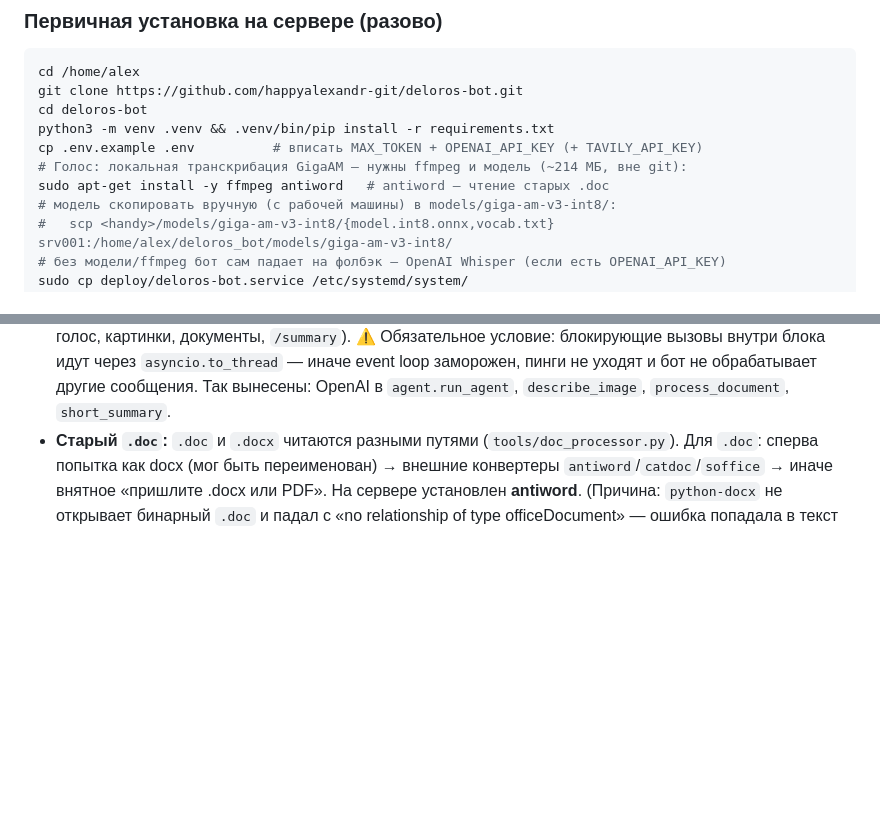
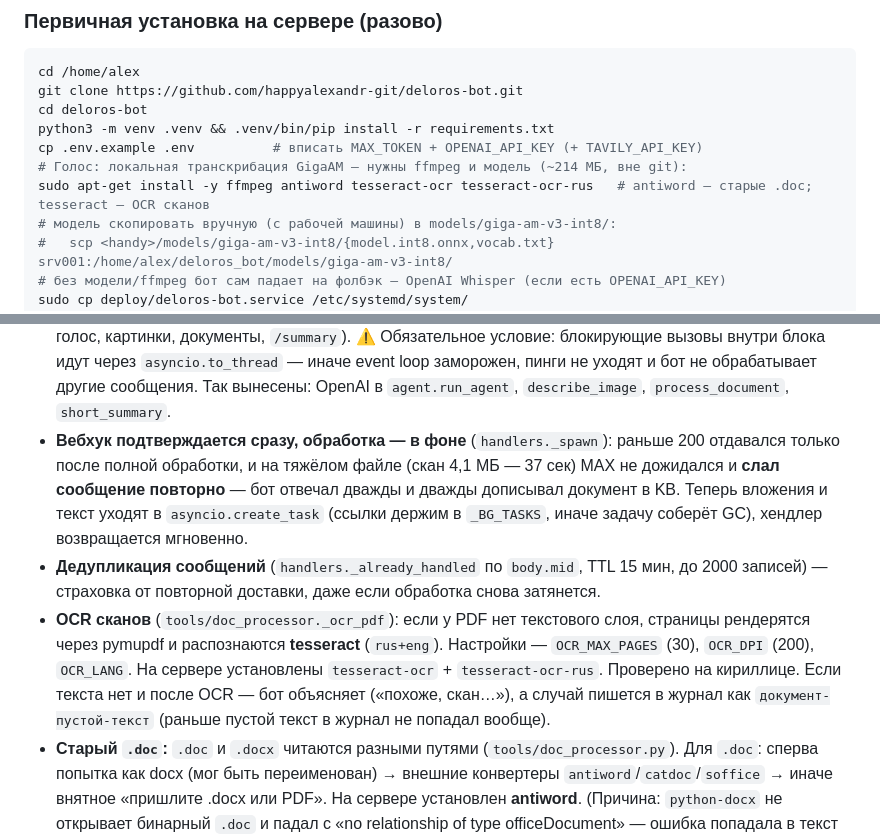
Before and after one commit to happyalexandr-git/deloros-bot, a Markdown page: CLAUDE.md, 2 parts joined by grey strips. Drawn GitHub-style; blank space fills up the shorter version.

Commit message:
Docs: фон + дедупликация вебхука, OCR сканов, tesseract в установке
Co-Authored-By: Claude Opus 5 <noreply@anthropic.com>

```diff
--- a/CLAUDE.md
+++ b/CLAUDE.md
@@ -94,7 +94,7 @@ cd deloros-bot
 python3 -m venv .venv && .venv/bin/pip install -r requirements.txt
 cp .env.example .env          # вписать MAX_TOKEN + OPENAI_API_KEY (+ TAVILY_API_KEY)
 # Голос: локальная транскрибация GigaAM — нужны ffmpeg и модель (~214 МБ, вне git):
-sudo apt-get install -y ffmpeg antiword   # antiword — чтение старых .doc
+sudo apt-get install -y ffmpeg antiword tesseract-ocr tesseract-ocr-rus   # antiword — старые .doc; tesseract — OCR сканов
 # модель скопировать вручную (с рабочей машины) в models/giga-am-v3-int8/:
 #   scp <handy>/models/giga-am-v3-int8/{model.int8.onnx,vocab.txt} srv001:/home/alex/deloros_bot/models/giga-am-v3-int8/
 # без модели/ffmpeg бот сам падает на фолбэк — OpenAI Whisper (если есть OPENAI_API_KEY)
@@ -162,6 +162,9 @@ cd /home/alex/deloros_bot && git pull && sudo systemctl restart deloros-bot delo
 - **Журнал ошибок и пробелов** (`tools/error_log.py` → `errors.jsonl`, вкладка «Ошибки»): пишутся (1) сбои обработки — документы/голос/картинки/агент (`elog` в 8 точках `handlers.py`, включая «тихие» ошибки чтения, когда `extract_text` вернул строку-ошибку без исключения) и (2) **пробелы в знаниях** — пустые результаты `search_kb`/`search_chat_log` (`agent._log_if_nothing_found`, тип `не найдено`, в панели бейдж «пробел в знаниях»). По вторым видно, что спрашивают участники и чего боту не хватает. Формат записи: время (Иркутск UTC+8), автор (ФИО из реестра, иначе ник), `chat_id`, текст; хранится ~500 последних.
 - **Прогресс участника в реестре** (`panel.data.progress()`): 3 шага — телефон подтверждён → профиль собран → онбординг пройден (профиль раскрывает ≥5 из 6 тем онбординга, `_PROGRESS_TOPICS`). Сегментный бар + счётчик N/3 в `roster.html`. Наглядно видно, кого звать подтвердить телефон, а кого — дозаполнить профиль.
 - **Индикатор «печатает…» живёт всё время работы** (`handlers._typing_action` / `_typing_keepalive`): MAX гасит статус через ~5 сек, поэтому `TYPING_ON` переотправляется каждые 4 сек, пока идёт обработка (текст, голос, картинки, документы, `/summary`). ⚠️ Обязательное условие: блокирующие вызовы внутри блока идут через `asyncio.to_thread` — иначе event loop заморожен, пинги не уходят и бот не обрабатывает другие сообщения. Так вынесены: OpenAI в `agent.run_agent`, `describe_image`, `process_document`, `short_summary`.
+- **Вебхук подтверждается сразу, обработка — в фоне** (`handlers._spawn`): раньше 200 отдавался только после полной обработки, и на тяжёлом файле (скан 4,1 МБ — 37 сек) MAX не дожидался и **слал сообщение повторно** — бот отвечал дважды и дважды дописывал документ в KB. Теперь вложения и текст уходят в `asyncio.create_task` (ссылки держим в `_BG_TASKS`, иначе задачу соберёт GC), хендлер возвращается мгновенно.
+- **Дедупликация сообщений** (`handlers._already_handled` по `body.mid`, TTL 15 мин, до 2000 записей) — страховка от повторной доставки, даже если обработка снова затянется.
+- **OCR сканов** (`tools/doc_processor._ocr_pdf`): если у PDF нет текстового слоя, страницы рендерятся через pymupdf и распознаются **tesseract** (`rus+eng`). Настройки — `OCR_MAX_PAGES` (30), `OCR_DPI` (200), `OCR_LANG`. На сервере установлены `tesseract-ocr` + `tesseract-ocr-rus`. Проверено на кириллице. Если текста нет и после OCR — бот объясняет («похоже, скан…»), а случай пишется в журнал как `документ-пустой-текст` (раньше пустой текст в журнал не попадал вообще).
 - **Старый `.doc`:** `.doc` и `.docx` читаются разными путями (`tools/doc_processor.py`). Для `.doc`: сперва попытка как docx (мог быть переименован) → внешние конвертеры `antiword`/`catdoc`/`soffice` → иначе внятное «пришлите .docx или PDF». На сервере установлен **antiword**. (Причина: `python-docx` не открывает бинарный `.doc` и падал с «no relationship of type officeDocument» — ошибка попадала в текст документа.)
 - **Отладочные прогоны не искажают метрики:** ники с префиксом `@test`/`@тест`/`@debug`/`@отладк` (`usage_log.is_test_user`) НЕ пишутся в `usage.jsonl`. Тестировать бота на боевых данных только такими никами. (Причина: тестовый прогон засветился в «Обзоре» как реальное обращение — 7 лишних обращений в счётчике.)
 - **Лог всех сообщений:** ответы бота логируются в `chat_log` через `handlers._reply` (обёртка над `answer` — шлёт И пишет в лог под `BOT_LOG_NAME`); личные сообщения участников тоже логируются. Для анализа качества общения.
```
